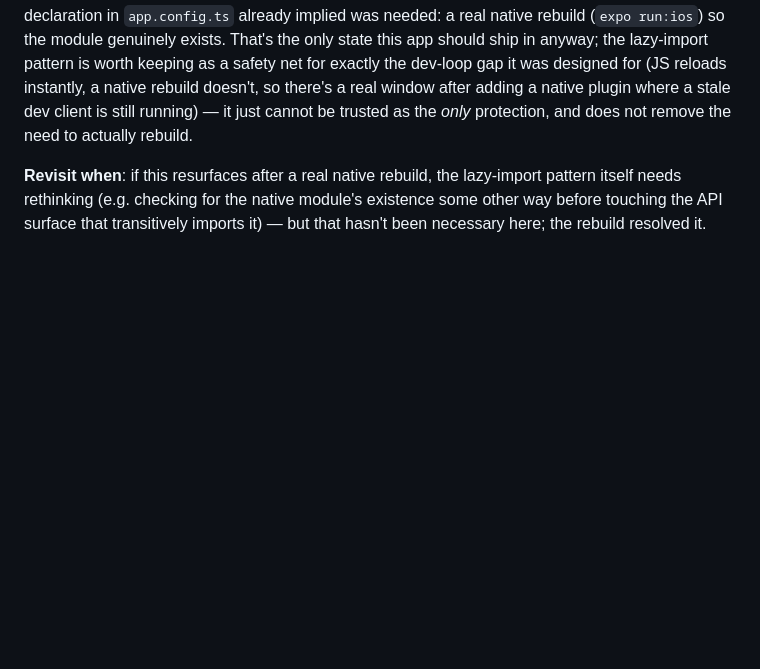
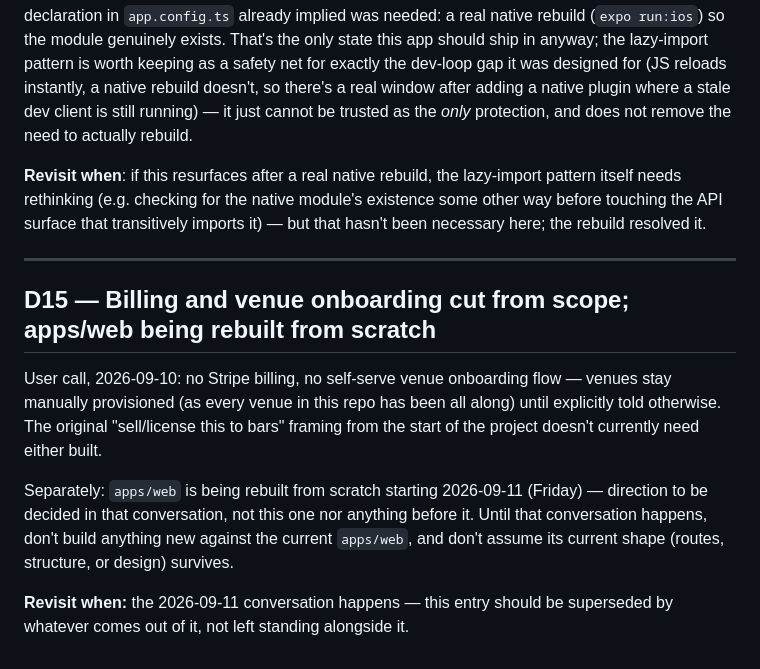
Before and after one commit to mfmatozza/beermacs-app, a Markdown page: docs/DECISIONS.md, the part around the change. GitHub-like rendering; blank space fills up the shorter version.

```diff
--- a/docs/DECISIONS.md
+++ b/docs/DECISIONS.md
@@ -352,3 +352,22 @@ lazy-import pattern itself needs rethinking (e.g. checking for the native
 module's existence some other way before touching the API surface that
 transitively imports it) — but that hasn't been necessary here; the
 rebuild resolved it.
+
+---
+
+## D15 — Billing and venue onboarding cut from scope; apps/web being rebuilt from scratch
+
+User call, 2026-09-10: no Stripe billing, no self-serve venue onboarding
+flow — venues stay manually provisioned (as every venue in this repo has
+been all along) until explicitly told otherwise. The original "sell/license
+this to bars" framing from the start of the project doesn't currently need
+either built.
+
+Separately: `apps/web` is being rebuilt from scratch starting 2026-09-11
+(Friday) — direction to be decided in that conversation, not this one nor
+anything before it. Until that conversation happens, don't build anything
+new against the current `apps/web`, and don't assume its current shape
+(routes, structure, or design) survives.
+
+**Revisit when:** the 2026-09-11 conversation happens — this entry should
+be superseded by whatever comes out of it, not left standing alongside it.
```
Also changed, not shown: docs/ROADMAP.md (+11 -4 lines).
